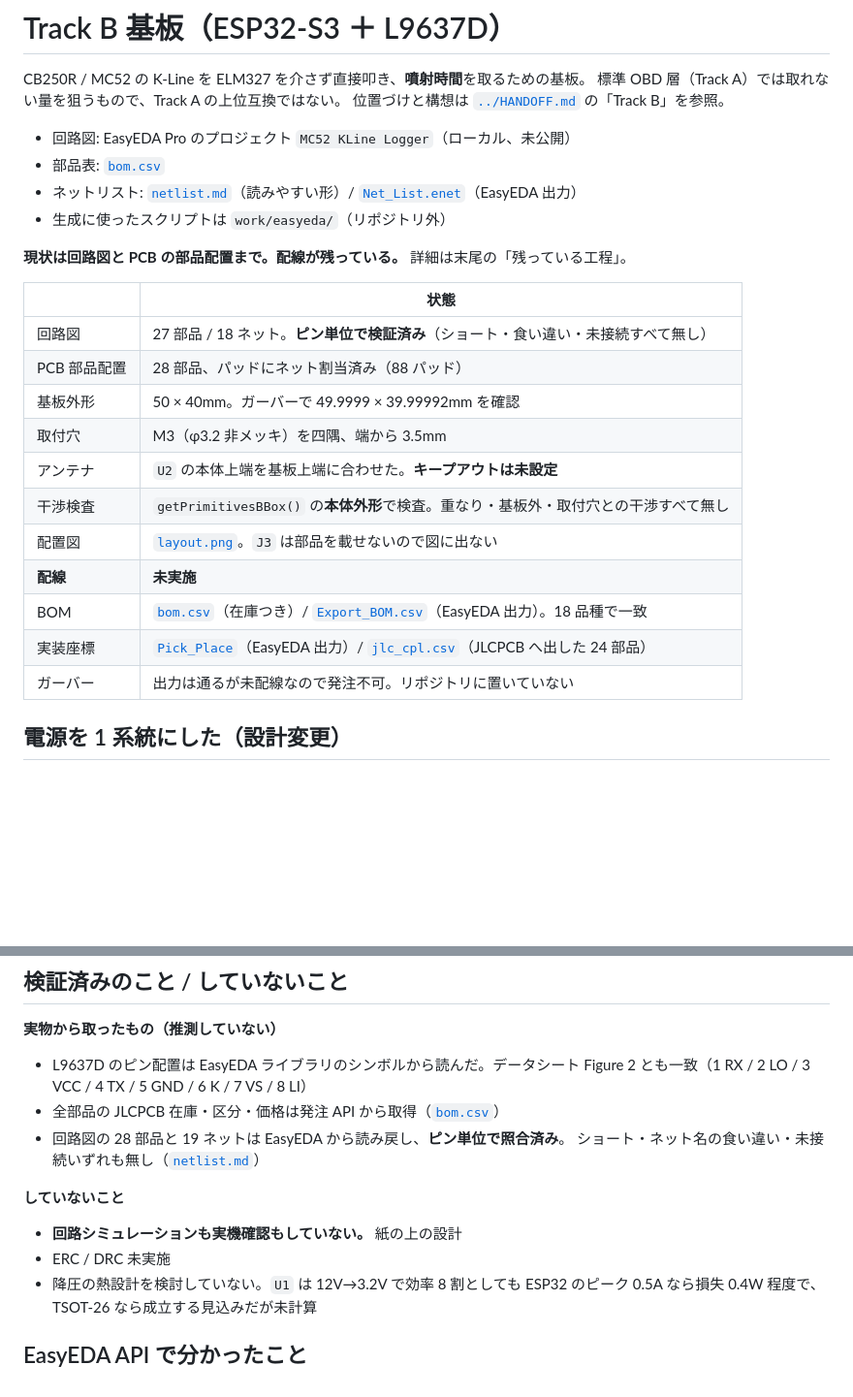
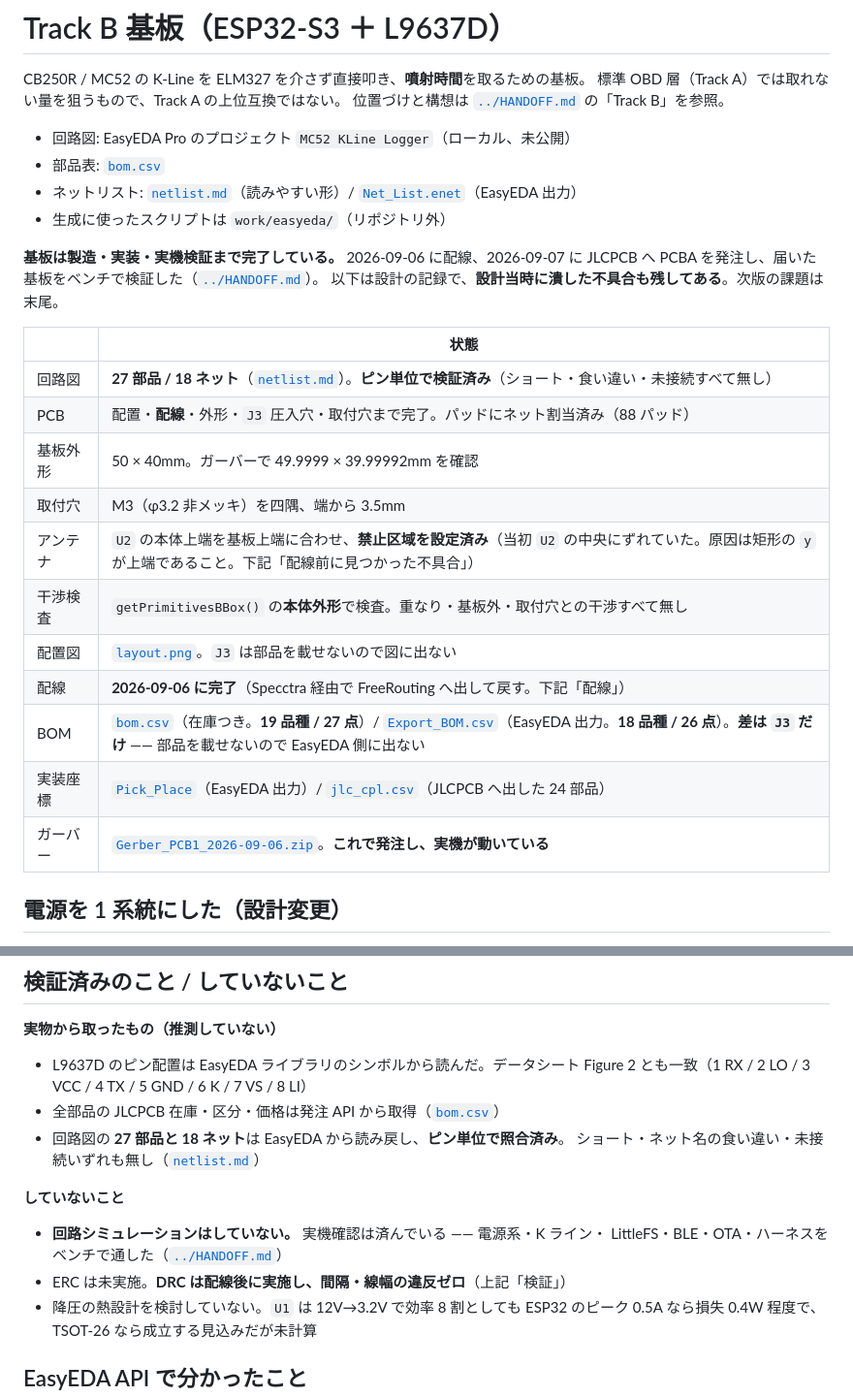
Before and after one commit to k4n4ch/mc52obd, a Markdown page: hardware/README.md, 2 parts joined by grey strips. Shown at 97% size. Rendered like a GitHub page; blank space fills up the shorter version.

Commit message:
hardware: 製造前のままだった状態表を実際に合わせる
基板は 2026-09-06 配線・09-07 発注・PCBA 到着・ベンチ検証まで済んでいるのに、
README の冒頭が「配線が残っている / ガーバーは発注不可 / 実機確認もしていない」
のままだった。

数の食い違いも一次データで決着させた。
- 27 部品 / 18 ネット … netlist.md（ネット節 18 + 未接続節 1）と bom.csv（数量計 27）
  が一致。505 行の「28 部品と 19 ネット」は誤りだったので直した
- BOM「18 品種で一致」は不正確。bom.csv 19 品種 27 点 / Export_BOM.csv 18 品種
  26 点で、差は J3 だけ（部品を載せないので EasyEDA 側に出ない）。J1 J2 J3 を
  除いた jlc_bom.csv が 16 品種、jlc_cpl.csv が 24 点で整合する
- アンテナ禁止区域は「未設定」ではなく設定済み（y が上端の取り違えを修正した）
- DRC は配線後に実施して違反ゼロ（251 行）。ERC は未実施のまま

Co-Authored-By: Claude Opus 5 <noreply@anthropic.com>

```diff
--- a/hardware/README.md
+++ b/hardware/README.md
@@ -9,21 +9,23 @@ CB250R / MC52 の K-Line を ELM327 を介さず直接叩き、**噴射時間**
 - ネットリスト: [`netlist.md`](netlist.md)（読みやすい形）/ [`Net_List.enet`](Net_List.enet)（EasyEDA 出力）
 - 生成に使ったスクリプトは `work/easyeda/`（リポジトリ外）
 
-**現状は回路図と PCB の部品配置まで。配線が残っている。** 詳細は末尾の「残っている工程」。
+**基板は製造・実装・実機検証まで完了している。** 2026-09-06 に配線、2026-09-07 に
+JLCPCB へ PCBA を発注し、届いた基板をベンチで検証した（[`../HANDOFF.md`](../HANDOFF.md)）。
+以下は設計の記録で、**設計当時に潰した不具合も残してある**。次版の課題は末尾。
 
 | | 状態 |
 |---|---|
-| 回路図 | 27 部品 / 18 ネット。**ピン単位で検証済み**（ショート・食い違い・未接続すべて無し） |
-| PCB 部品配置 | 28 部品、パッドにネット割当済み（88 パッド） |
+| 回路図 | **27 部品 / 18 ネット**（[`netlist.md`](netlist.md)）。**ピン単位で検証済み**（ショート・食い違い・未接続すべて無し） |
+| PCB | 配置・**配線**・外形・`J3` 圧入穴・取付穴まで完了。パッドにネット割当済み（88 パッド） |
 | 基板外形 | 50 × 40mm。ガーバーで 49.9999 × 39.99992mm を確認 |
 | 取付穴 | M3（φ3.2 非メッキ）を四隅、端から 3.5mm |
-| アンテナ | `U2` の本体上端を基板上端に合わせた。**キープアウトは未設定** |
+| アンテナ | `U2` の本体上端を基板上端に合わせ、**禁止区域を設定済み**（当初 `U2` の中央にずれていた。原因は矩形の `y` が上端であること。下記「配線前に見つかった不具合」） |
 | 干渉検査 | `getPrimitivesBBox()` の**本体外形**で検査。重なり・基板外・取付穴との干渉すべて無し |
 | 配置図 | [`layout.png`](layout.png)。`J3` は部品を載せないので図に出ない |
-| **配線** | **未実施** |
-| BOM | [`bom.csv`](bom.csv)（在庫つき）/ [`Export_BOM.csv`](Export_BOM.csv)（EasyEDA 出力）。18 品種で一致 |
+| 配線 | **2026-09-06 に完了**（Specctra 経由で FreeRouting へ出して戻す。下記「配線」） |
+| BOM | [`bom.csv`](bom.csv)（在庫つき。**19 品種 / 27 点**）/ [`Export_BOM.csv`](Export_BOM.csv)（EasyEDA 出力。**18 品種 / 26 点**）。**差は `J3` だけ** —— 部品を載せないので EasyEDA 側に出ない |
 | 実装座標 | [`Pick_Place`](Pick_Place)（EasyEDA 出力）/ [`jlc_cpl.csv`](jlc_cpl.csv)（JLCPCB へ出した 24 部品） |
-| ガーバー | 出力は通るが未配線なので発注不可。リポジトリに置いていない |
+| ガーバー | [`Gerber_PCB1_2026-09-06.zip`](Gerber_PCB1_2026-09-06.zip)。**これで発注し、実機が動いている** |
 
 ## 電源を 1 系統にした（設計変更）
 
@@ -502,13 +504,14 @@ BOM と座標の参照名が一致することを `mkjlc.py` が確認する。
 - L9637D のピン配置は EasyEDA ライブラリのシンボルから読んだ。データシート
   Figure 2 とも一致（1 RX / 2 LO / 3 VCC / 4 TX / 5 GND / 6 K / 7 VS / 8 LI）
 - 全部品の JLCPCB 在庫・区分・価格は発注 API から取得（[`bom.csv`](bom.csv)）
-- 回路図の 28 部品と 19 ネットは EasyEDA から読み戻し、**ピン単位で照合済み**。
+- 回路図の **27 部品と 18 ネット**は EasyEDA から読み戻し、**ピン単位で照合済み**。
   ショート・ネット名の食い違い・未接続いずれも無し（[`netlist.md`](netlist.md)）
 
 **していないこと**
 
-- **回路シミュレーションも実機確認もしていない。** 紙の上の設計
-- ERC / DRC 未実施
+- **回路シミュレーションはしていない。** 実機確認は済んでいる —— 電源系・K ライン・
+  LittleFS・BLE・OTA・ハーネスをベンチで通した（[`../HANDOFF.md`](../HANDOFF.md)）
+- ERC は未実施。**DRC は配線後に実施し、間隔・線幅の違反ゼロ**（上記「検証」）
 - 降圧の熱設計を検討していない。`U1` は 12V→3.2V で効率 8 割としても
   ESP32 のピーク 0.5A なら損失 0.4W 程度で、TSOT-26 なら成立する見込みだが未計算
 
```
